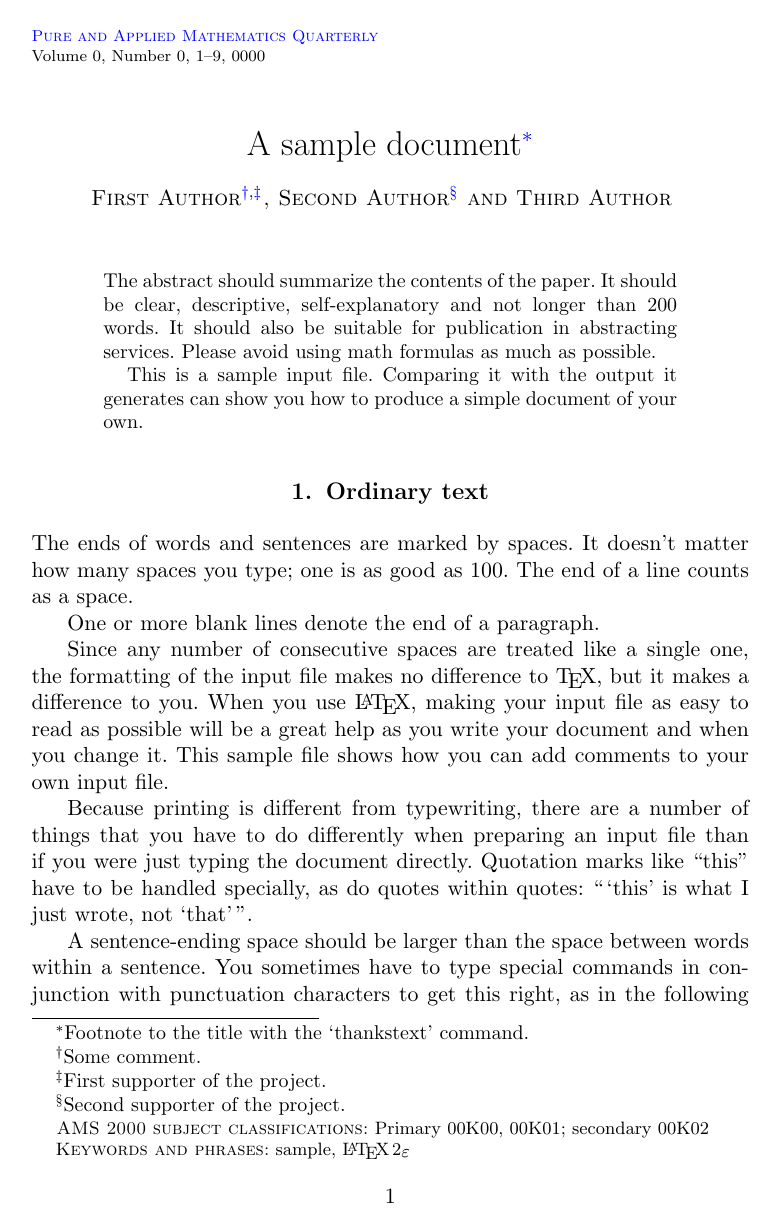
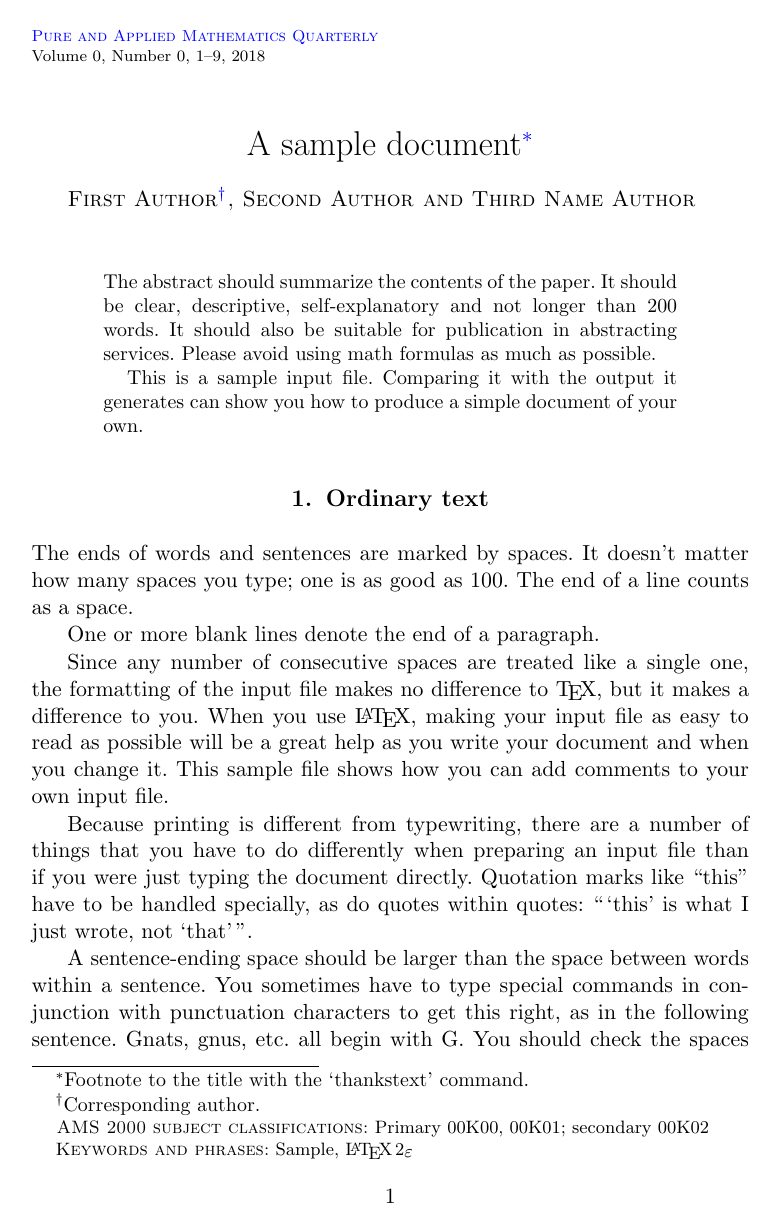
Before and after one commit to vtex-soft/texsupport.intlpress-pamq, a LaTeX document (pamq-sample.tex): page 1 of 9. Compiled offline with pdfLaTeX.

Commit message:
Updated samples

```diff
--- a/pamq-sample.tex
+++ b/pamq-sample.tex
@@ -3,10 +3,9 @@
 
 \documentclass[pamq,keywordsasfootnote]{ipart}
 
-\RequirePackage[OT1]{fontenc}
 \RequirePackage{amsthm,amsmath,amssymb}
 \RequirePackage[numbers,square]{natbib} %
-\RequirePackage[colorlinks]{hyperref}
+\RequirePackage{hyperref}
 
 \newtheorem{thm}{Theorem}
 \def\SM#1#2{\sum_{#1\in #2}}
@@ -14,7 +13,7 @@
 \def\FR#1#2{{\frac{#1}{#2}}}
 
 % settings
-\pubyear{0000}
+\pubyear{2018}
 \volume{0}
 \issue{0}
 \firstpage{1}
@@ -27,31 +26,30 @@
 \begin{document}
 
 \begin{frontmatter}
-\title{A sample document\thanksref{T1}}
+\title{A sample document\protect\thanksref{T1}}
 \thankstext{T1}{Footnote to the title with the `thankstext' command.}
 
 \begin{aug}
-\author{\fnms{First} \snm{Author}\thanksref{t1,t2}\ead[label=e1]{first@somewhere.com}},
-\address{Address of the First author\\
-usually few lines long\\
-\printead{e1}}
-\author{\fnms{Second} \snm{Author}\thanksref{t3}\ead[label=e2]{second@somewhere.com}}
-\address{Address of the Second author\\
-usually few lines long\\
-\printead{e2}}
-\and
-\author{\fnms{Third} \snm{Author}
-\ead[label=e3]{third@somewhere.com}
-\ead[label=u1,url]{www.foo.com}}
-\address{Address of the Third author\\
-usually few lines long\\
-\printead{e3}\\
-\printead{u1}}
-
-\thankstext{t1}{Some comment.}
-\thankstext{t2}{First supporter of the project.}
-\thankstext{t3}{Second supporter of the project.}
+    \author{\fnms{First} \snm{Author}\thanksref{t2}\ead[label=e1]{first@somewhere.com}},
+    \address{Address of the First Author\\
+             Country\\
+             \printead{e1}}
+    \author{\fnms{Second} \snm{Author}\ead[label=e2]{second@somewhere.com}}
+    \address{Address of the Second Author\\
+             Country\\
+             \printead{e2}}
+    \and
+    \author{\fnms{Third Name} \snm{Author}
+            \ead[label=e3]{third@somewhere.com}%
+            \ead[label=u1,url]{http://www.foo.com}}
+    \address{Address of the Third Author\\
+             Country\\
+             \printead{e3}\\
+             \printead{u1}}
+    \thankstext{t2}{Corresponding author.}
 \end{aug}
+%
+\received{\sday{3} \smonth{1} \syear{2018}}
 
 \begin{abstract}
 The abstract should summarize the contents of the paper.
```
Also changed, not shown: pamq-template.tex (+13 -12 lines), README.md, pamq-sample.tex (77 more changed lines), 1 other file.
